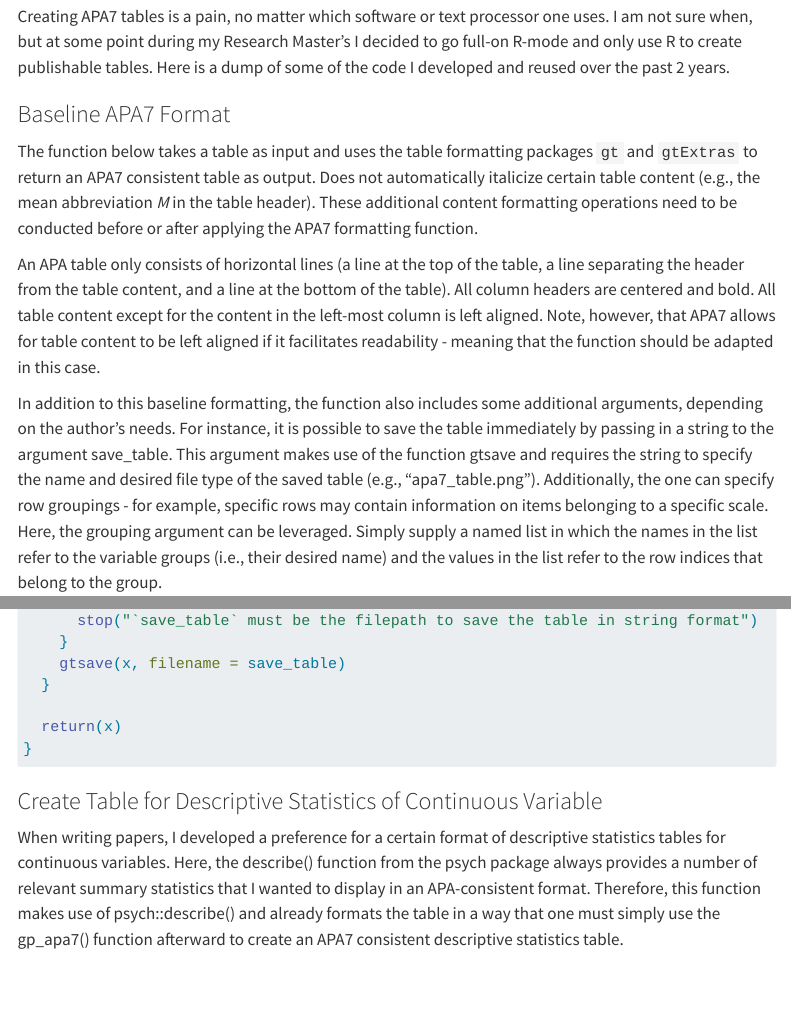
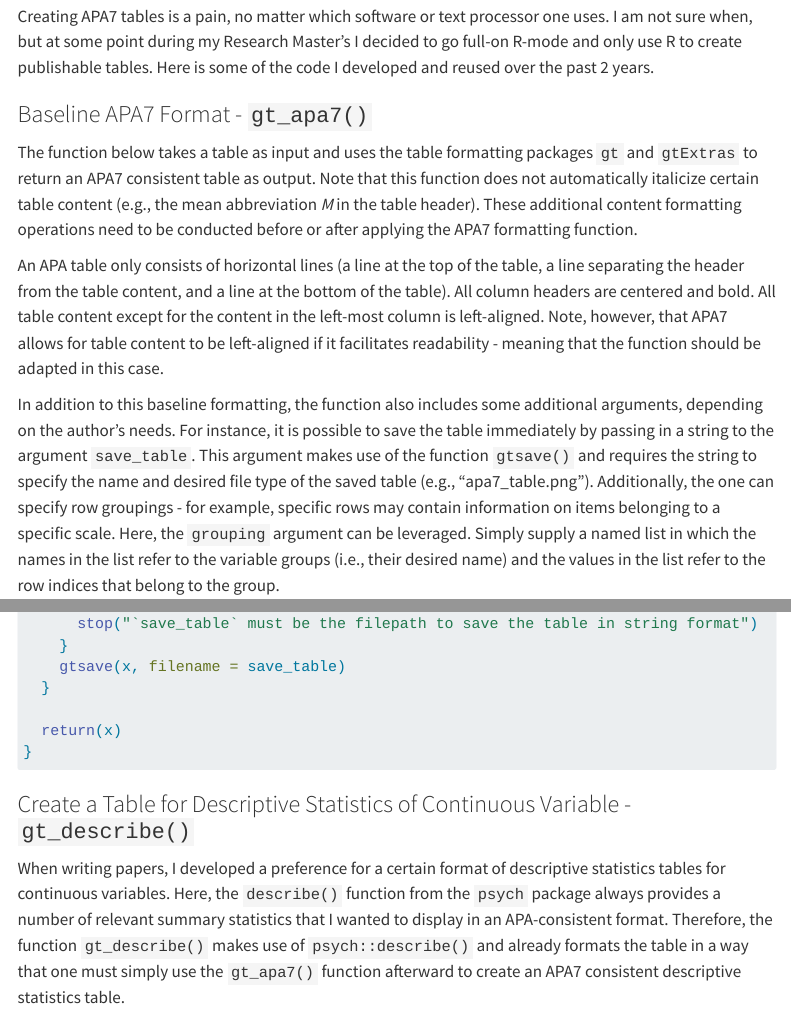
Before and after one commit to lukedfischer/lukedfischer.github.io, a Quarto document (posts/2026-07-09-gt_apa7:index.qmd): the page in a window 1100 px wide, from 270 px down, and a second part further down, joined at a grey line. Rendered offline with R 4.5, knitr and Pandoc in place of Quarto, with nearby package versions; some code elsewhere in the file could not run offline; menus at the side of the page are left out.

Commit message:
blog apa7 tables

````diff
--- a/posts/2026-07-09-gt_apa7:index.qmd
+++ b/posts/2026-07-09-gt_apa7:index.qmd
@@ -22,15 +22,15 @@ library(tidyverse)
 
 ## APA7 Formatting - Code and Back-Story
 
-Creating APA7 tables is a pain, no matter which software or text processor one uses. I am not sure when, but at some point during my Research Master's I decided to go full-on R-mode and only use R to create publishable tables. Here is a dump of some of the code I developed and reused over the past 2 years.
+Creating APA7 tables is a pain, no matter which software or text processor one uses. I am not sure when, but at some point during my Research Master's I decided to go full-on R-mode and only use R to create publishable tables. Here is some of the code I developed and reused over the past 2 years.
 
-### Baseline APA7 Format
+### Baseline APA7 Format - `gt_apa7()`
 
-The function below takes a table as input and uses the table formatting packages `gt` and `gtExtras` to return an APA7 consistent table as output. Does not automatically italicize certain table content (e.g., the mean abbreviation *M* in the table header). These additional content formatting operations need to be conducted before or after applying the APA7 formatting function.
+The function below takes a table as input and uses the table formatting packages `gt` and `gtExtras` to return an APA7 consistent table as output. Note that this function does not automatically italicize certain table content (e.g., the mean abbreviation *M* in the table header). These additional content formatting operations need to be conducted before or after applying the APA7 formatting function.
 
-An APA table only consists of horizontal lines (a line at the top of the table, a line separating the header from the table content, and a line at the bottom of the table). All column headers are centered and bold. All table content except for the content in the left-most column is left aligned. Note, however, that APA7 allows for table content to be left aligned if it facilitates readability - meaning that the function should be adapted in this case.
+An APA table only consists of horizontal lines (a line at the top of the table, a line separating the header from the table content, and a line at the bottom of the table). All column headers are centered and bold. All table content except for the content in the left-most column is left-aligned. Note, however, that APA7 allows for table content to be left-aligned if it facilitates readability - meaning that the function should be adapted in this case.
 
-In addition to this baseline formatting, the function also includes some additional arguments, depending on the author's needs. For instance, it is possible to save the table immediately by passing in a string to the argument save_table. This argument makes use of the function gtsave and requires the string to specify the name and desired file type of the saved table (e.g., "apa7_table.png"). Additionally, the one can specify row groupings - for example, specific rows may contain information on items belonging to a specific scale. Here, the grouping argument can be leveraged. Simply supply a named list in which the names in the list refer to the variable groups (i.e., their desired name) and the values in the list refer to the row indices that belong to the group.
+In addition to this baseline formatting, the function also includes some additional arguments, depending on the author's needs. For instance, it is possible to save the table immediately by passing in a string to the argument `save_table`. This argument makes use of the function `gtsave()` and requires the string to specify the name and desired file type of the saved table (e.g., "apa7_table.png"). Additionally, the one can specify row groupings - for example, specific rows may contain information on items belonging to a specific scale. Here, the `grouping` argument can be leveraged. Simply supply a named list in which the names in the list refer to the variable groups (i.e., their desired name) and the values in the list refer to the row indices that belong to the group.
 
 ```{r}
 #| echo: true
@@ -119,9 +119,9 @@ gt_apa7 <- function(gt_table,
 }
 ```
 
-### Create Table for Descriptive Statistics of Continuous Variable
+### Create a Table for Descriptive Statistics of Continuous Variable - `gt_describe()`
 
-When writing papers, I developed a preference for a certain format of descriptive statistics tables for continuous variables. Here, the describe() function from the psych package always provides a number of relevant summary statistics that I wanted to display in an APA-consistent format. Therefore, this function makes use of psych::describe() and already formats the table in a way that one must simply use the gp_apa7() function afterward to create an APA7 consistent descriptive statistics table.
+When writing papers, I developed a preference for a certain format of descriptive statistics tables for continuous variables. Here, the `describe()` function from the `psych` package always provides a number of relevant summary statistics that I wanted to display in an APA-consistent format. Therefore, the function `gt_describe()` makes use of `psych::describe()` and already formats the table in a way that one must simply use the `gt_apa7()` function afterward to create an APA7 consistent descriptive statistics table.
 
 ```{r}
 #| echo: true
````
Also changed, not shown: docs/search.json, posts/2026-07-09-gt_apa7:index.qmd (6 more changed lines), 2 other files.
